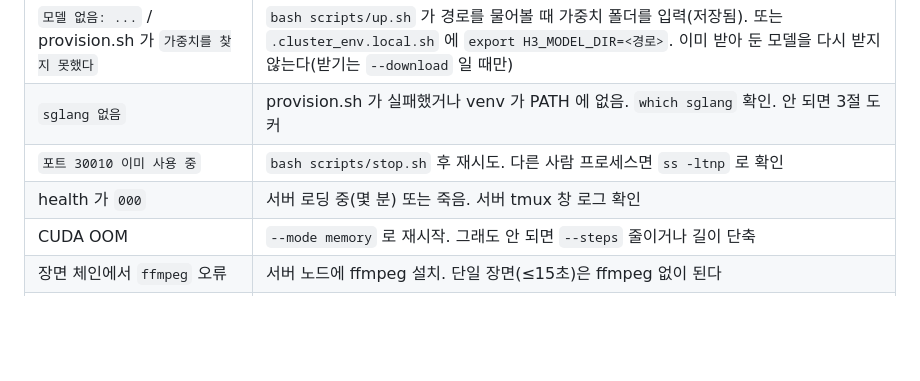
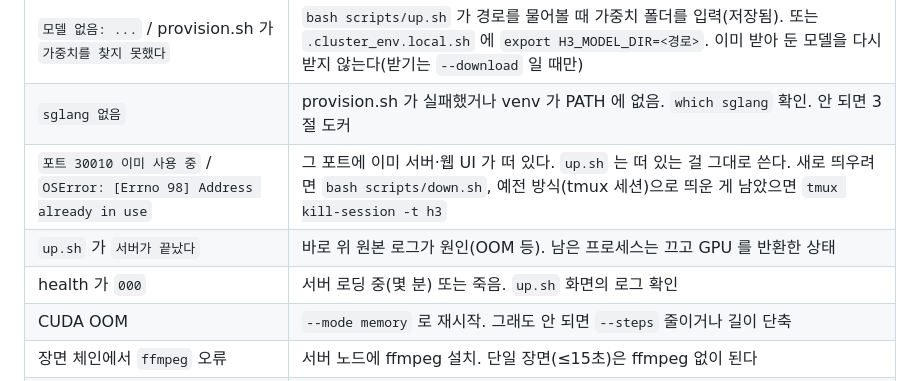
Before and after one commit to 33modeling/minimax-h3-video, a Markdown page: USAGE.md, the part around one of its changes. Drawn GitHub-style; blank space fills up the shorter version.

```diff
--- a/USAGE.md
+++ b/USAGE.md
@@ -442,8 +472,9 @@ non_diegetic_music: 배경음악 스타일·템포.
 | `저장 경로가 group-volume 밖` | STORAGE_ROOT 를 group-volume 아래로. 부록 A |
 | `모델 없음: ...` / provision.sh 가 `가중치를 찾지 못했다` | `bash scripts/up.sh` 가 경로를 물어볼 때 가중치 폴더를 입력(저장됨). 또는 `.cluster_env.local.sh` 에 `export H3_MODEL_DIR=<경로>`. 이미 받아 둔 모델을 다시 받지 않는다(받기는 `--download` 일 때만) |
 | `sglang 없음` | provision.sh 가 실패했거나 venv 가 PATH 에 없음. `which sglang` 확인. 안 되면 3절 도커 |
-| `포트 30010 이미 사용 중` | `bash scripts/stop.sh` 후 재시도. 다른 사람 프로세스면 `ss -ltnp` 로 확인 |
-| health 가 `000` | 서버 로딩 중(몇 분) 또는 죽음. 서버 tmux 창 로그 확인 |
+| `포트 30010 이미 사용 중` / `OSError: [Errno 98] Address already in use` | 그 포트에 이미 서버·웹 UI 가 떠 있다. `up.sh` 는 떠 있는 걸 그대로 쓴다. 새로 띄우려면 `bash scripts/down.sh`, 예전 방식(tmux 세션)으로 띄운 게 남았으면 `tmux kill-session -t h3` |
+| `up.sh` 가 `서버가 끝났다` | 바로 위 원본 로그가 원인(OOM 등). 남은 프로세스는 끄고 GPU 를 반환한 상태 |
+| health 가 `000` | 서버 로딩 중(몇 분) 또는 죽음. `up.sh` 화면의 로그 확인 |
 | CUDA OOM | `--mode memory` 로 재시작. 그래도 안 되면 `--steps` 줄이거나 길이 단축 |
 | 장면 체인에서 `ffmpeg` 오류 | 서버 노드에 ffmpeg 설치. 단일 장면(≤15초)은 ffmpeg 없이 된다 |
 | 이미지 넣었는데 `file not found` 류 | PC 에서 띄웠기 때문. 클러스터 노드에서 tui/gen 실행 |
```
Also changed, not shown: other parts of USAGE.md (+38 -6 lines).
